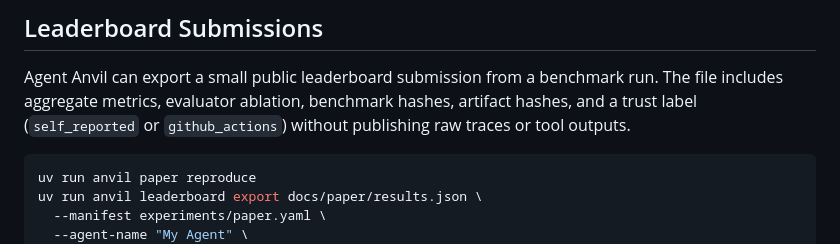
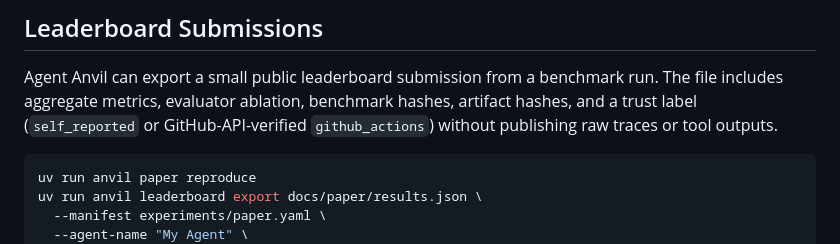
Before and after one commit to agent-axiom/agent-anvil, a Markdown page: README.md, the part around the change. Drawn GitHub-style.

Commit message:
Document verified leaderboard trust levels (#14)
Co-authored-by: if <if@>

````diff
--- a/README.md
+++ b/README.md
@@ -201,8 +201,8 @@ GitHub Actions artifacts.
 
 Agent Anvil can export a small public leaderboard submission from a benchmark
 run. The file includes aggregate metrics, evaluator ablation, benchmark hashes,
-artifact hashes, and a trust label (`self_reported` or `github_actions`) without
-publishing raw traces or tool outputs.
+artifact hashes, and a trust label (`self_reported` or GitHub-API-verified
+`github_actions`) without publishing raw traces or tool outputs.
 
 ```bash
 uv run anvil paper reproduce
````
Also changed, not shown: docs/leaderboard.md (+10 -6 lines).
